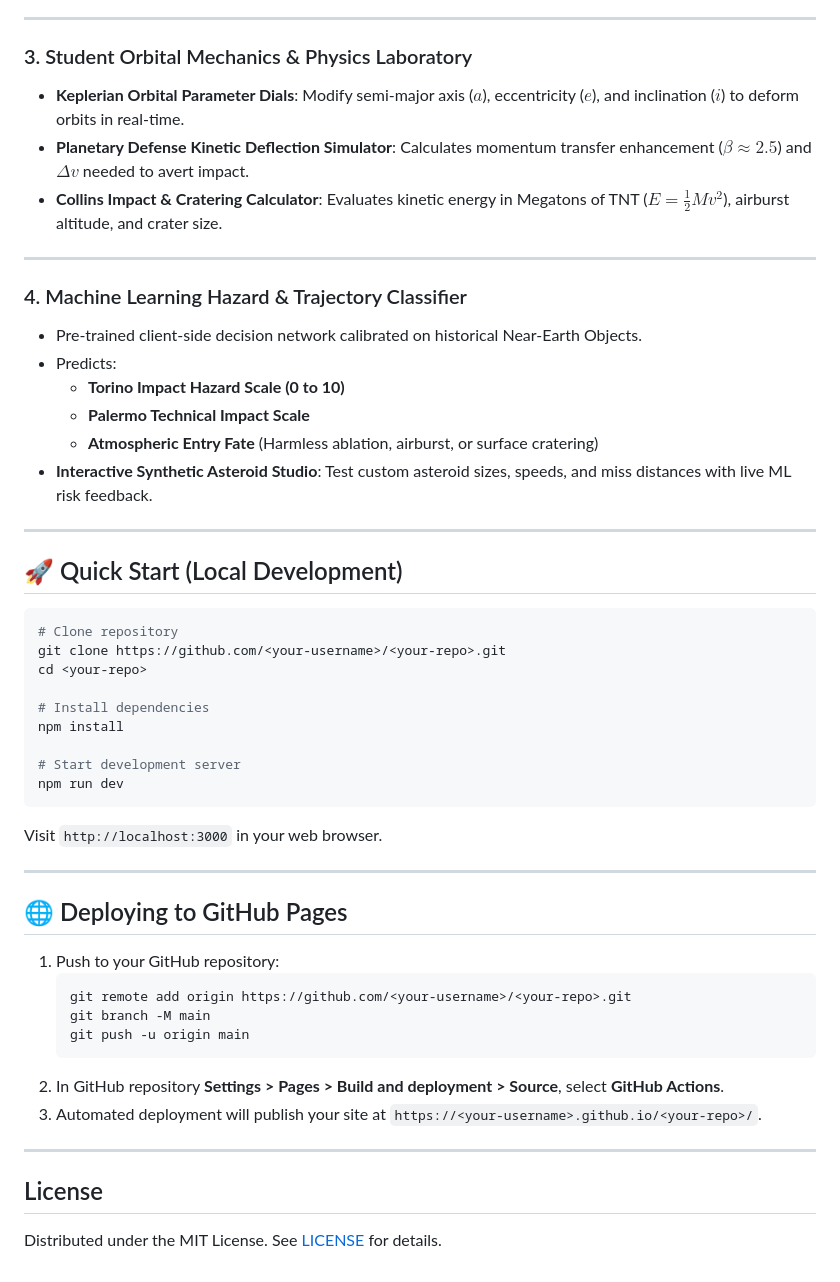
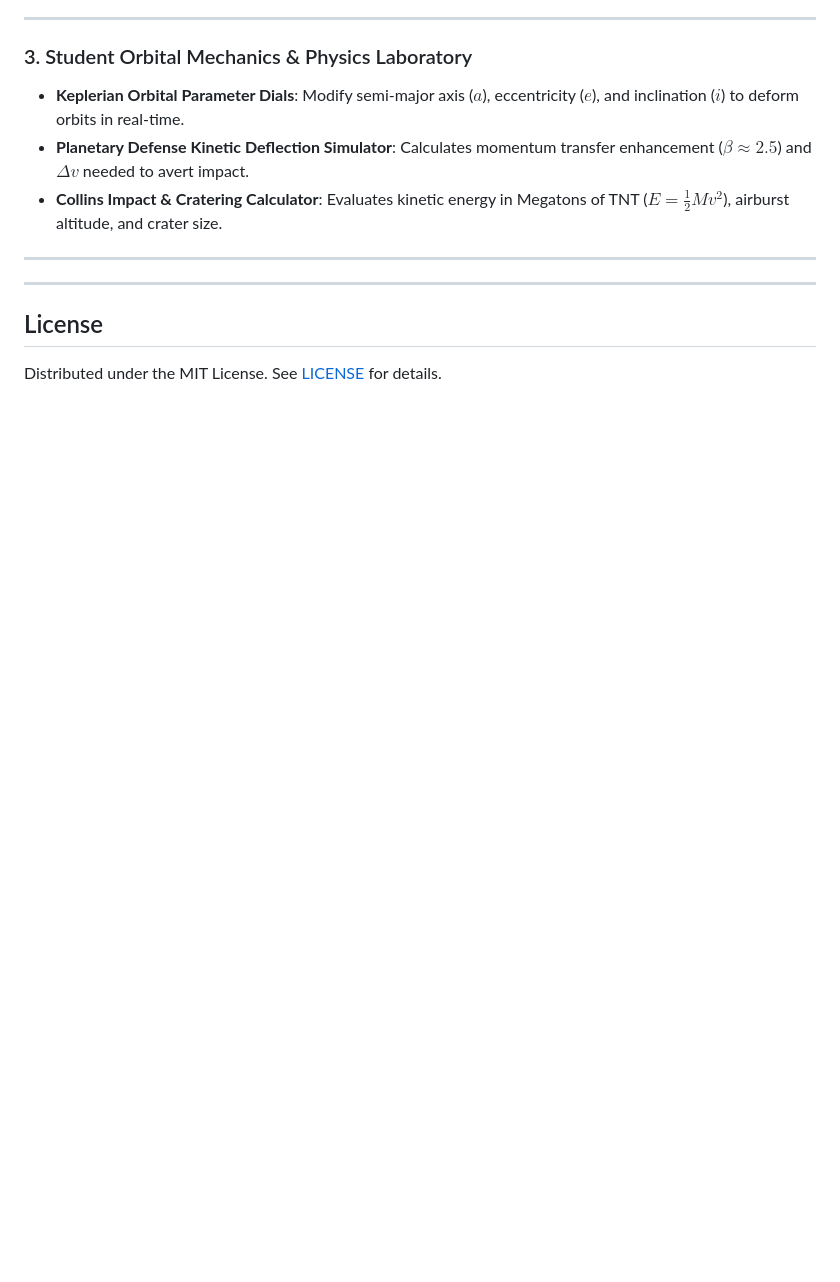
Before and after one commit to PURUBARUA/asteroid-predict-.., a Markdown page: README.md, the part around the change. Rendered like a GitHub page; blank space fills up the shorter version.

Commit message:
Update README by removing sections on ML and Quick Start
Removed Machine Learning Hazard & Trajectory Classifier section and Quick Start instructions from README.

````diff
--- a/README.md
+++ b/README.md
@@ -48,44 +48,6 @@
 
 ---
 
-### 4. Machine Learning Hazard & Trajectory Classifier
-- Pre-trained client-side decision network calibrated on historical Near-Earth Objects.
-- Predicts:
-  - **Torino Impact Hazard Scale (0 to 10)**
-  - **Palermo Technical Impact Scale**
-  - **Atmospheric Entry Fate** (Harmless ablation, airburst, or surface cratering)
-- **Interactive Synthetic Asteroid Studio**: Test custom asteroid sizes, speeds, and miss distances with live ML risk feedback.
-
----
-
-## 🚀 Quick Start (Local Development)
-
-```bash
-# Clone repository
-git clone https://github.com/<your-username>/<your-repo>.git
-cd <your-repo>
-
-# Install dependencies
-npm install
-
-# Start development server
-npm run dev
-```
-
-Visit `http://localhost:3000` in your web browser.
-
----
-
-## 🌐 Deploying to GitHub Pages
-
-1. Push to your GitHub repository:
-   ```bash
-   git remote add origin https://github.com/<your-username>/<your-repo>.git
-   git branch -M main
-   git push -u origin main
-   ```
-2. In GitHub repository **Settings > Pages > Build and deployment > Source**, select **GitHub Actions**.
-3. Automated deployment will publish your site at `https://<your-username>.github.io/<your-repo>/`.
 
 ---
 
````
